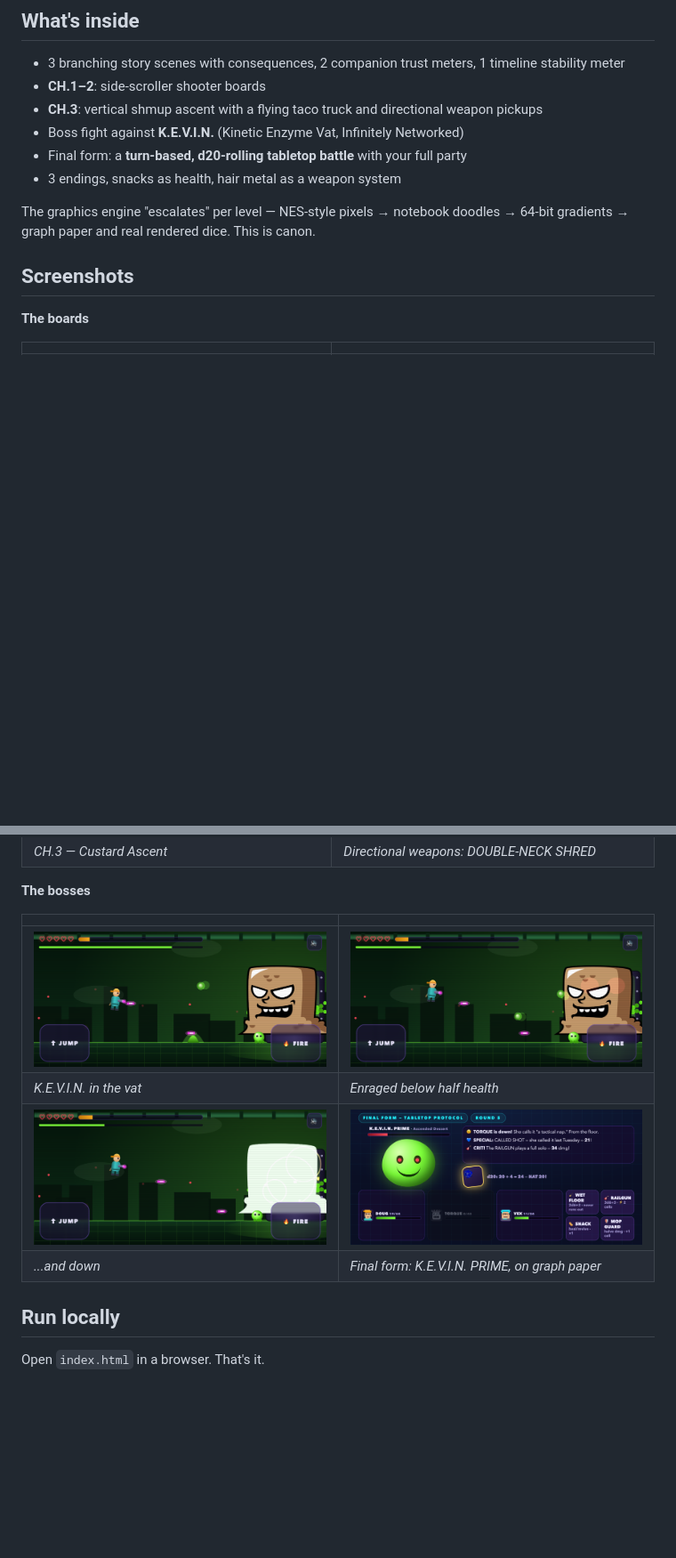
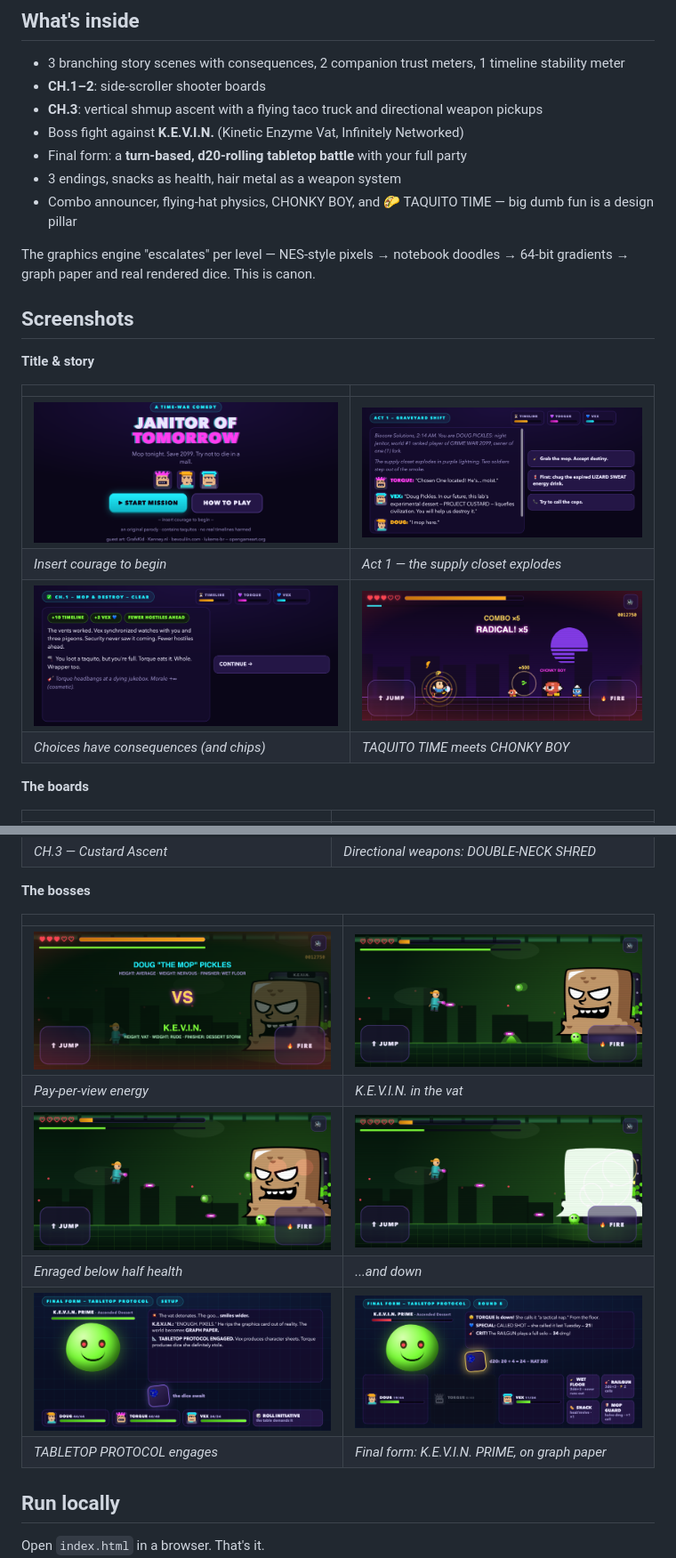
Before and after one commit to thoncs/janitor-of-tomorrow, a Markdown page: README.md, 2 parts joined by grey strips. Shown at 89% size. Drawn GitHub-style; pictures changed too: screenshots/01-title.png, screenshots/02b-consequence.png (added), screenshots/03b-taquito-time.png (added); blank space fills up the shorter version.

```diff
--- a/README.md
+++ b/README.md
@@ -14,10 +14,20 @@ Doug Pickles — night janitor, world #1 ranked player of GRIME WAR 2099, owner
 - Boss fight against **K.E.V.I.N.** (Kinetic Enzyme Vat, Infinitely Networked)
 - Final form: a **turn-based, d20-rolling tabletop battle** with your full party
 - 3 endings, snacks as health, hair metal as a weapon system
+- Combo announcer, flying-hat physics, CHONKY BOY, and 🌮 TAQUITO TIME — big dumb fun is a design pillar
 
 The graphics engine "escalates" per level — NES-style pixels → notebook doodles → 64-bit gradients → graph paper and real rendered dice. This is canon.
 
 ## Screenshots
+
+**Title & story**
+
+| | |
+|---|---|
+| ![Title](screenshots/01-title.png) | ![Story](screenshots/02-story-act1.png) |
+| *Insert courage to begin* | *Act 1 — the supply closet explodes* |
+| ![Consequence](screenshots/02b-consequence.png) | ![Big dumb fun](screenshots/03b-taquito-time.png) |
+| *Choices have consequences (and chips)* | *TAQUITO TIME meets CHONKY BOY* |
 
 **The boards**
 
@@ -32,10 +42,12 @@ The graphics engine "escalates" per level — NES-style pixels → notebook dood
 
 | | |
 |---|---|
-| ![Boss](screenshots/07-kevin-boss-arena.png) | ![Enraged](screenshots/07b-kevin-enraged.png) |
-| *K.E.V.I.N. in the vat* | *Enraged below half health* |
-| ![Death](screenshots/08-kevin-death-flash.png) | ![Tabletop](screenshots/11-tabletop-round5.png) |
-| *...and down* | *Final form: K.E.V.I.N. PRIME, on graph paper* |
+| ![VS](screenshots/07a-vs-card.png) | ![Boss](screenshots/07-kevin-boss-arena.png) |
+| *Pay-per-view energy* | *K.E.V.I.N. in the vat* |
+| ![Enraged](screenshots/07b-kevin-enraged.png) | ![Death](screenshots/08-kevin-death-flash.png) |
+| *Enraged below half health* | *...and down* |
+| ![Tabletop](screenshots/10-tabletop-setup.png) | ![Round5](screenshots/11-tabletop-round5.png) |
+| *TABLETOP PROTOCOL engages* | *Final form: K.E.V.I.N. PRIME, on graph paper* |
 
 ## Run locally
 
```
Also changed, not shown: 1 other file.
